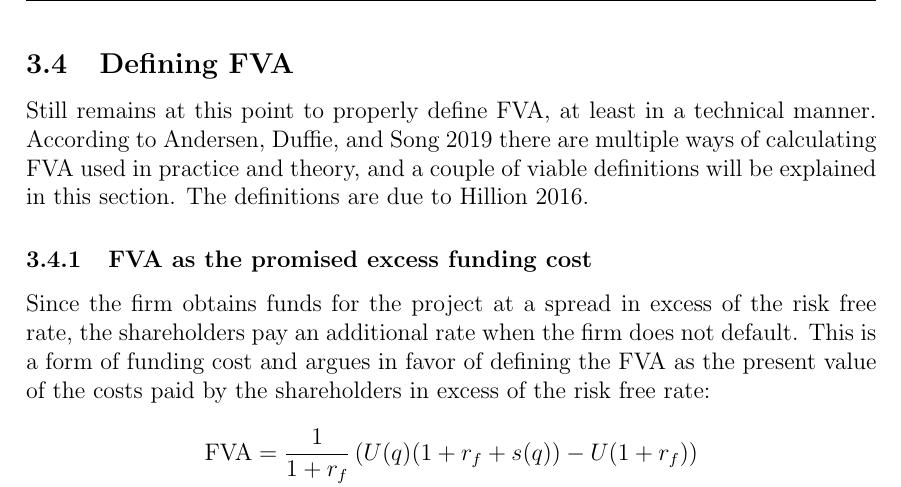
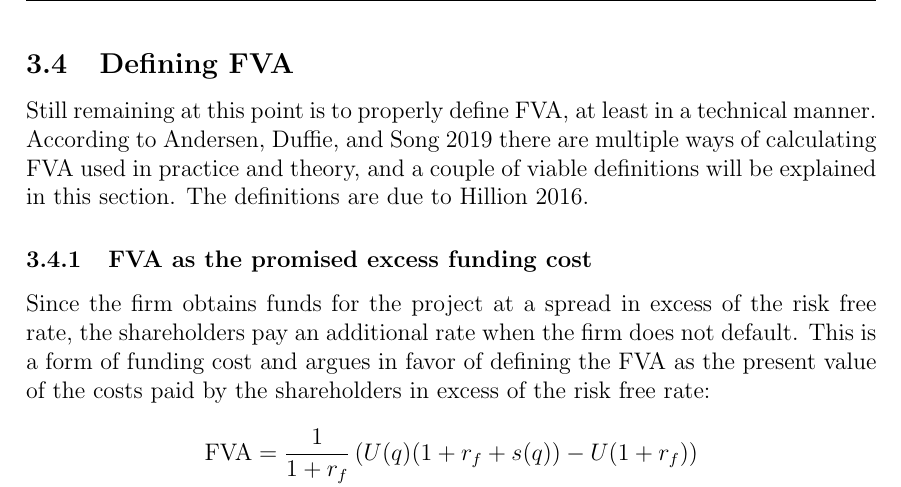
Before and after one commit to sebastianbaltser/master-thesis, a LaTeX thesis (thesis/main.tex, which reads thesis/content/body-matter/single-period-model/defining-fva.tex): part of page 14 of 21, cut so that both start at the same text. Compiled offline with pdfLaTeX.

Commit message:
Add reformulation
Co-authored-by: SebastianAgergaard <53473607+SebastianAgergaard@users.noreply.github.com>

```diff
--- a/thesis/content/body-matter/single-period-model/defining-fva.tex
+++ b/thesis/content/body-matter/single-period-model/defining-fva.tex
@@ -3,7 +3,7 @@
 
 \begin{document}
     \subsection{Defining FVA}
-        Still remains at this point to properly define \FVA/, at least in a technical manner.
+        Still remaining at this point is to properly define \FVA/, at least in a technical manner.
         According to \cite{ADS2019} there are multiple ways of calculating \FVA/ used in practice and theory,
         and a couple of viable definitions will be explained in this section.
         The definitions are due to \cite{Hillion2016}.
```
